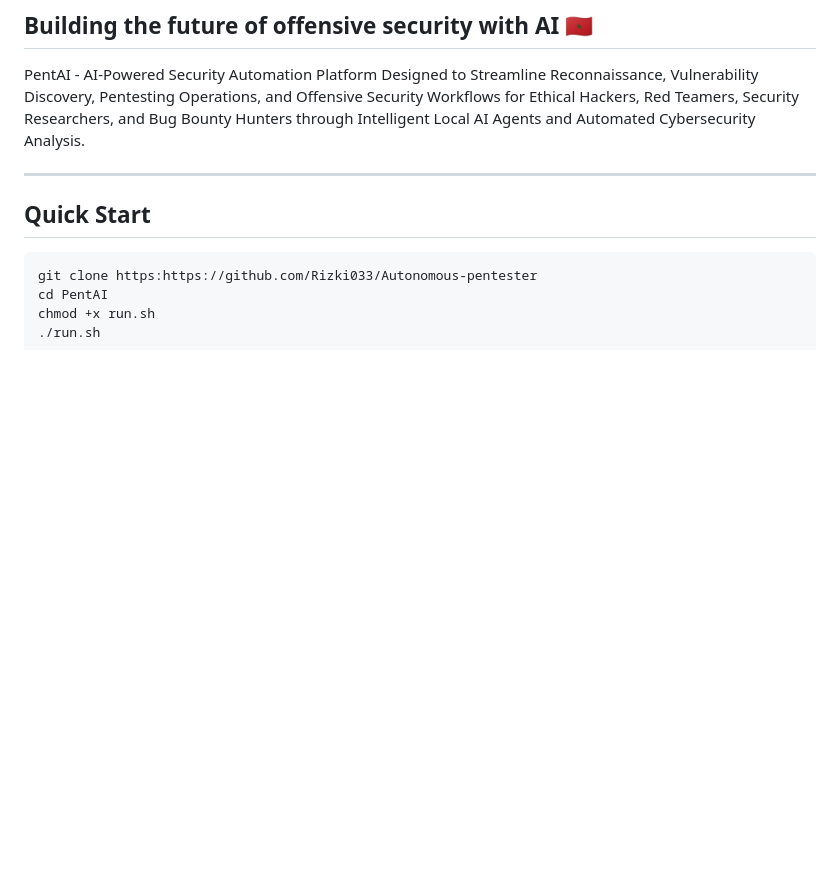
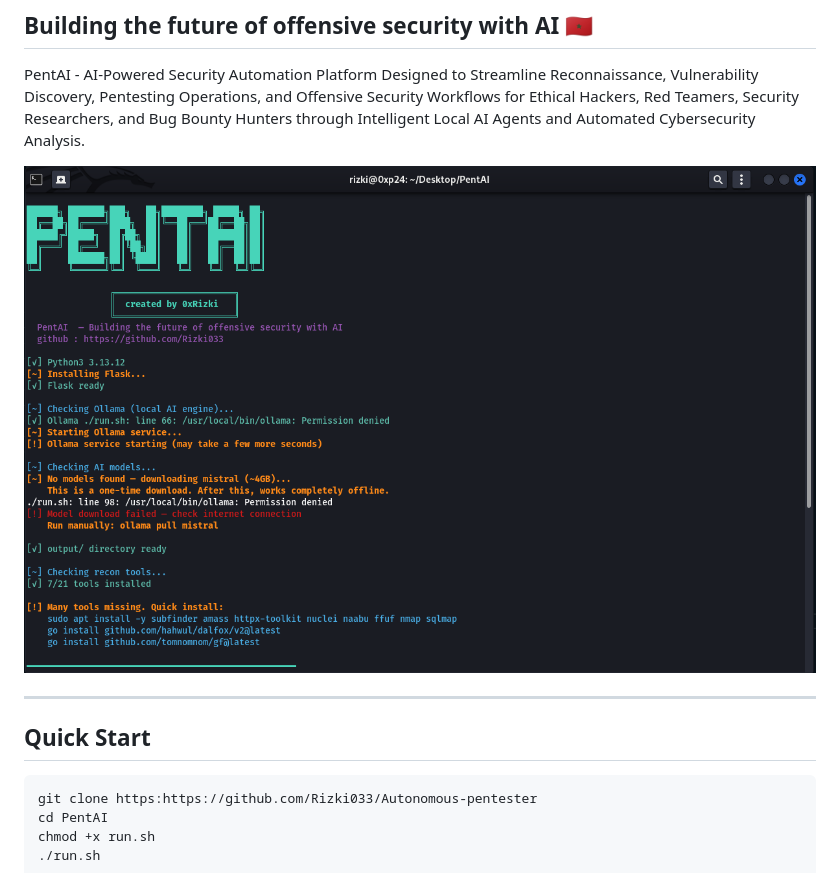
Before and after one commit to Rizki033/PentAI, a Markdown page: README.md, the part around the change. Rendered like a GitHub page; blank space fills up the shorter version.

```diff
--- a/README.md
+++ b/README.md
@@ -1,6 +1,8 @@
 ## Building the future of offensive security with AI 🇲🇦
 
 PentAI - AI-Powered Security Automation Platform Designed to Streamline Reconnaissance, Vulnerability Discovery, Pentesting Operations, and Offensive Security Workflows for Ethical Hackers, Red Teamers, Security Researchers, and Bug Bounty Hunters through Intelligent Local AI Agents and Automated Cybersecurity Analysis.
+
+![PentAI Terminal](assets/images/Terminal.png)
 
 ---
 
```
